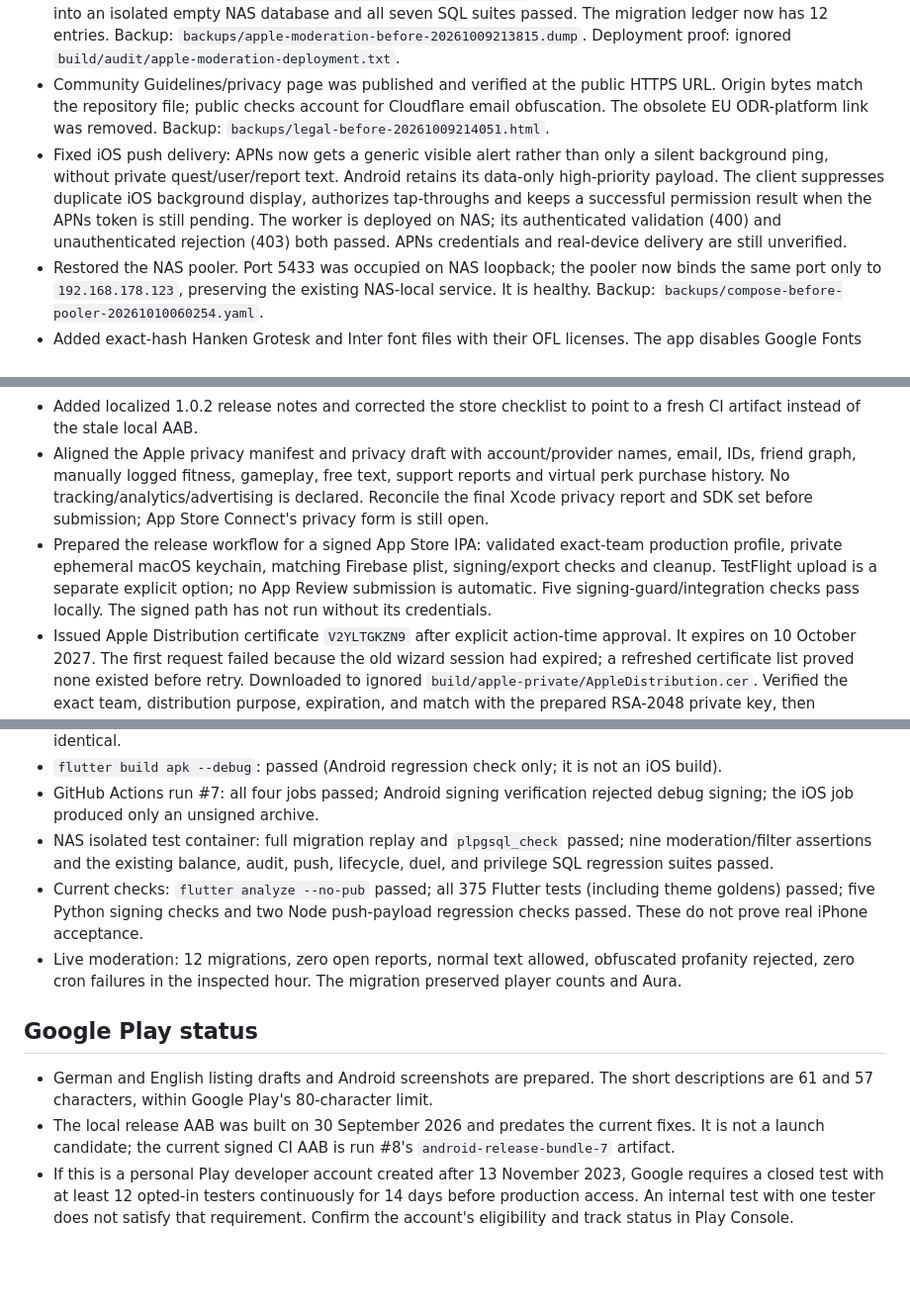
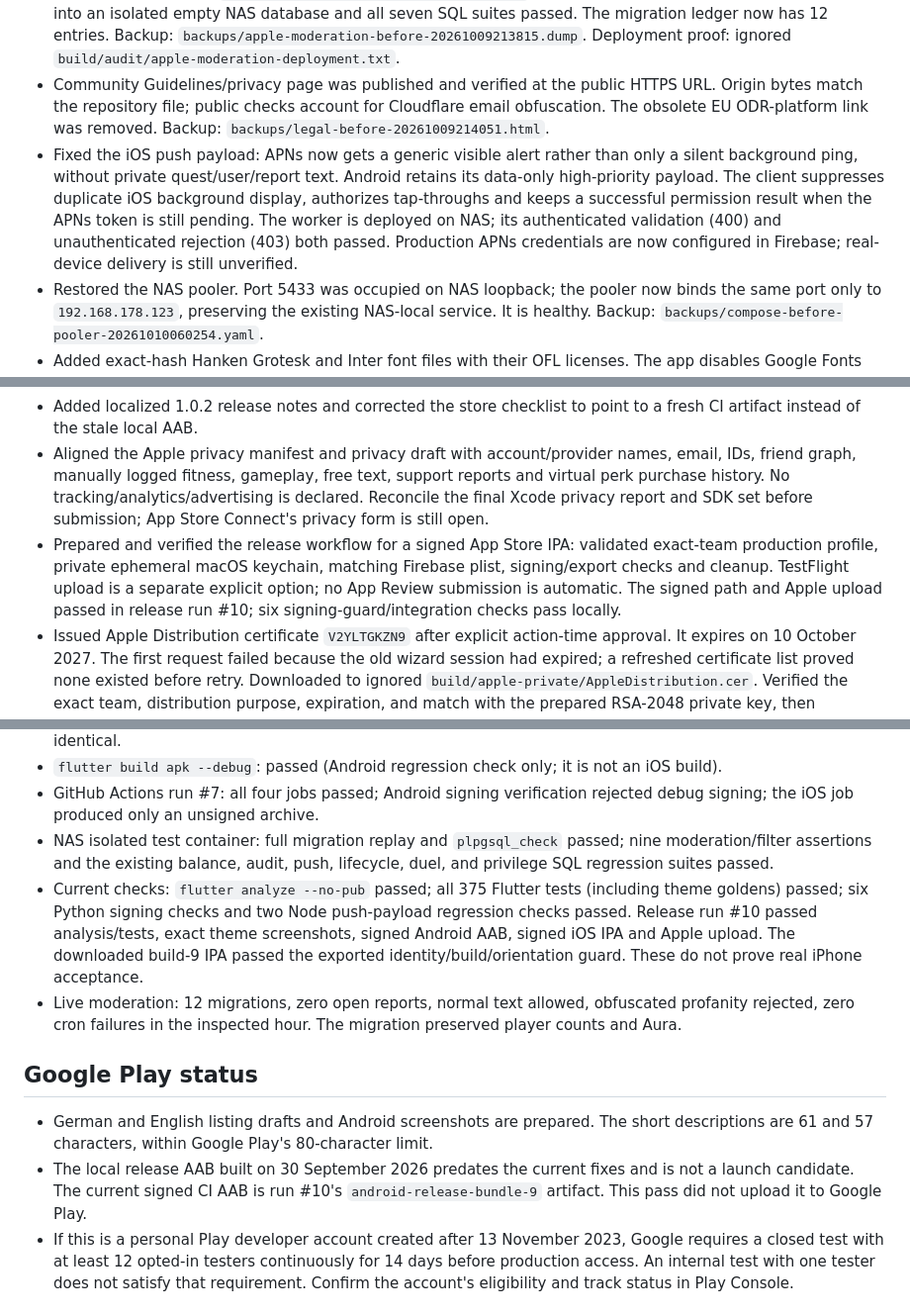
Before and after one commit to brenzelB/Aura100, a Markdown page: docs/2026-10-09-apple-launch-readiness.md, 3 parts joined by grey strips. Shown at 99% size. Rendered like a GitHub page; blank space fills up the shorter version.

```diff
--- a/docs/2026-10-09-apple-launch-readiness.md
+++ b/docs/2026-10-09-apple-launch-readiness.md
@@ -9,14 +9,14 @@
 - Firebase iOS app `1:330587668877:ios:ddb659e809f680f774fdc4` is registered in project `auraquest-fa2a1`, with the exact bundle and App Store ID. Its downloaded plist is held in ignored `build/apple-private/`, with Analytics/Ads disabled. After the user's explicit configuration/destination approval, `IOS_FIREBASE_PLIST_BASE64` was saved in `brenzelB/Aura100` Actions secrets. GitHub confirmed `Repository secret added` and the exact secret name. The approved configuration transfer used the signed-in GitHub browser; no configuration value was logged. The production APNs key is now configured as described below; delivery on a real iPhone still needs testing.
 - Moderation migration `20261009120000_app_store_moderation.sql` was applied after a fresh dump was restored into an isolated empty NAS database and all seven SQL suites passed. The migration ledger now has 12 entries. Backup: `backups/apple-moderation-before-20261009213815.dump`. Deployment proof: ignored `build/audit/apple-moderation-deployment.txt`.
 - Community Guidelines/privacy page was published and verified at the public HTTPS URL. Origin bytes match the repository file; public checks account for Cloudflare email obfuscation. The obsolete EU ODR-platform link was removed. Backup: `backups/legal-before-20261009214051.html`.
-- Fixed iOS push delivery: APNs now gets a generic visible alert rather than only a silent background ping, without private quest/user/report text. Android retains its data-only high-priority payload. The client suppresses duplicate iOS background display, authorizes tap-throughs and keeps a successful permission result when the APNs token is still pending. The worker is deployed on NAS; its authenticated validation (400) and unauthenticated rejection (403) both passed. APNs credentials and real-device delivery are still unverified.
+- Fixed the iOS push payload: APNs now gets a generic visible alert rather than only a silent background ping, without private quest/user/report text. Android retains its data-only high-priority payload. The client suppresses duplicate iOS background display, authorizes tap-throughs and keeps a successful permission result when the APNs token is still pending. The worker is deployed on NAS; its authenticated validation (400) and unauthenticated rejection (403) both passed. Production APNs credentials are now configured in Firebase; real-device delivery is still unverified.
 - Restored the NAS pooler. Port 5433 was occupied on NAS loopback; the pooler now binds the same port only to `192.168.178.123`, preserving the existing NAS-local service. It is healthy. Backup: `backups/compose-before-pooler-20261010060254.yaml`.
 - Added exact-hash Hanken Grotesk and Inter font files with their OFL licenses. The app disables Google Fonts runtime fetches, keeping the existing theme font bytes offline and avoiding the external font request.
 - Updated the App Store description drafts, removed obsolete `Half Damage` claims, shortened both Play descriptions to fit, and removed the unsupported hard-coded `4+` age-rating claim.
 - Current repository candidate is `1.0.2+9`, following the iPad orientation correction described below. Earlier builds 6 and 7 produced signed Android AABs and unsigned iOS archives; neither was uploaded. Build 8 is signed but Apple rejected its iPad orientation metadata. The local Android AAB dated 30 September predates this work and must not be uploaded.
 - Added localized 1.0.2 release notes and corrected the store checklist to point to a fresh CI artifact instead of the stale local AAB.
 - Aligned the Apple privacy manifest and privacy draft with account/provider names, email, IDs, friend graph, manually logged fitness, gameplay, free text, support reports and virtual perk purchase history. No tracking/analytics/advertising is declared. Reconcile the final Xcode privacy report and SDK set before submission; App Store Connect's privacy form is still open.
-- Prepared the release workflow for a signed App Store IPA: validated exact-team production profile, private ephemeral macOS keychain, matching Firebase plist, signing/export checks and cleanup. TestFlight upload is a separate explicit option; no App Review submission is automatic. Five signing-guard/integration checks pass locally. The signed path has not run without its credentials.
+- Prepared and verified the release workflow for a signed App Store IPA: validated exact-team production profile, private ephemeral macOS keychain, matching Firebase plist, signing/export checks and cleanup. TestFlight upload is a separate explicit option; no App Review submission is automatic. The signed path and Apple upload passed in release run #10; six signing-guard/integration checks pass locally.
 - Issued Apple Distribution certificate `V2YLTGKZN9` after explicit action-time approval. It expires on 10 October 2027. The first request failed because the old wizard session had expired; a refreshed certificate list proved none existed before retry. Downloaded to ignored `build/apple-private/AppleDistribution.cer`. Verified the exact team, distribution purpose, expiration, and match with the prepared RSA-2048 private key, then exported an encrypted `distribution.p12`; its local random password remains Windows-DPAPI-protected. Public SHA-256 fingerprint: `05:A2:4C:0C:60:32:6C:B9:FD:99:6C:2A:34:A5:48:CB:E2:C0:FB:EC:24:0D:59:4B:F1:6B:FF:52:99:6C:C0:8C`. After the user's exact payload/destination approval, the P12 and password were saved as the two iOS distribution Actions secrets in `brenzelB/Aura100`.
 - Generated the explicitly approved App Store provisioning profile `Aura Quest App Store` (`LGBSAGCD6K`, UUID `f27854ad-6e8f-4696-9b87-d13c9aa51460`, expires 10 October 2027). Its CMS signature, exact team/bundle, App Store distribution type, production Push and Sign in with Apple entitlements, expiry and embedded certificate match passed validation. Saved as `IOS_PROVISION_PROFILE_BASE64` in the approved GitHub repository; GitHub confirmed all three signing secrets.
 - Found the existing APNs key `Aura Quest Push Production` (`K23PU7B39T`) created in the user's account on 10 October. Inspected its configuration: Production only, topic-specific, exactly `com.auraquest.auraQuest`. After explicit private-P8/key-ID/team-ID transfer approval, uploaded it to the production APNs entry of Firebase's exact Aura Quest iOS app. Firebase displays key ID `K23PU7B39T` and team `W558BUSST2`. The sandbox slot remains empty. This is configuration evidence, not real-device delivery acceptance.
@@ -39,13 +42,13 @@
 - `flutter build apk --debug`: passed (Android regression check only; it is not an iOS build).
 - GitHub Actions run #7: all four jobs passed; Android signing verification rejected debug signing; the iOS job produced only an unsigned archive.
 - NAS isolated test container: full migration replay and `plpgsql_check` passed; nine moderation/filter assertions and the existing balance, audit, push, lifecycle, duel, and privilege SQL regression suites passed.
-- Current checks: `flutter analyze --no-pub` passed; all 375 Flutter tests (including theme goldens) passed; five Python signing checks and two Node push-payload regression checks passed. These do not prove real iPhone acceptance.
+- Current checks: `flutter analyze --no-pub` passed; all 375 Flutter tests (including theme goldens) passed; six Python signing checks and two Node push-payload regression checks passed. Release run #10 passed analysis/tests, exact theme screenshots, signed Android AAB, signed iOS IPA and Apple upload. The downloaded build-9 IPA passed the exported identity/build/orientation guard. These do not prove real iPhone acceptance.
 - Live moderation: 12 migrations, zero open reports, normal text allowed, obfuscated profanity rejected, zero cron failures in the inspected hour. The migration preserved player counts and Aura.
 
 ## Google Play status
 
 - German and English listing drafts and Android screenshots are prepared. The short descriptions are 61 and 57 characters, within Google Play's 80-character limit.
-- The local release AAB was built on 30 September 2026 and predates the current fixes. It is not a launch candidate; the current signed CI AAB is run #8's `android-release-bundle-7` artifact.
+- The local release AAB built on 30 September 2026 predates the current fixes and is not a launch candidate. The current signed CI AAB is run #10's `android-release-bundle-9` artifact. This pass did not upload it to Google Play.
 - If this is a personal Play developer account created after 13 November 2023, Google requires a closed test with at least 12 opted-in testers continuously for 14 days before production access. An internal test with one tester does not satisfy that requirement. Confirm the account's eligibility and track status in Play Console.
 
 ## Still required before submission
```
Also changed, not shown: other parts of docs/2026-10-09-apple-launch-readiness.md (+8 -5 lines), docs/ios-testflight-acceptance.md (added, +40 -0 lines).
